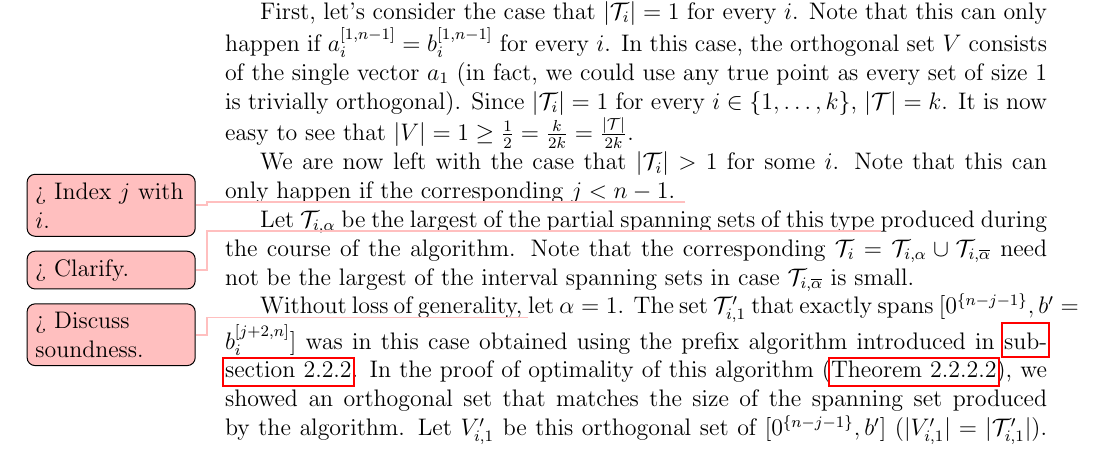
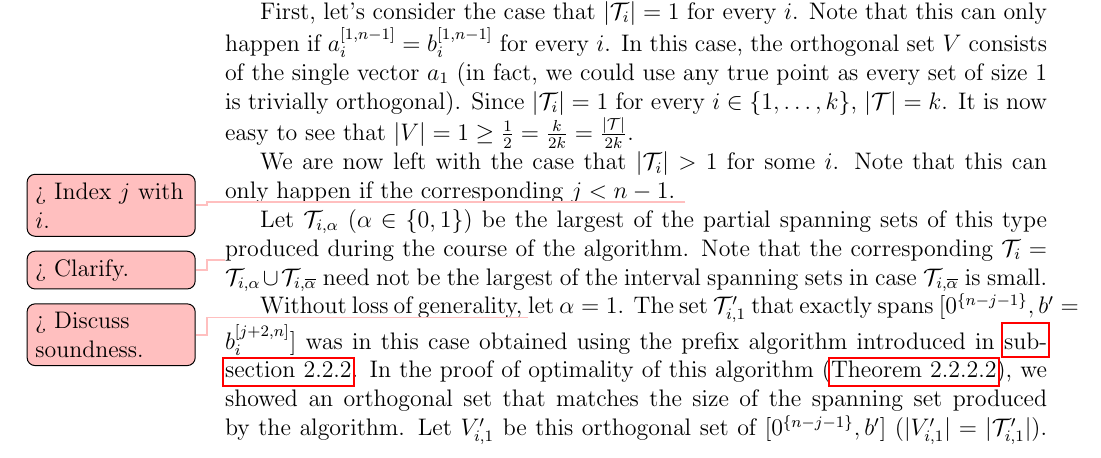
Before and after one commit to filipbartek/ibf, a LaTeX thesis (thesis.tex, which reads thesis/2kapprox.tex): part of page 28 of 45, cut so that both start at the same text. Compiled offline with pdfLaTeX.

Commit message:
Explain \alpha in proof of approx. ratio of 2kapprox

```diff
--- a/thesis/2kapprox.tex
+++ b/thesis/2kapprox.tex
@@ -199,7 +199,9 @@ Note that this can only happen if
 the corresponding $j < n-1$.
 \todomaybe{Index $j$ with $i$.}
 
-Let $\mathcal{T}_{i, \alpha}$ be the largest
+Let $\mathcal{T}_{i, \alpha}$
+($\alpha \in \booldom$)
+be the largest
 of the partial spanning sets of this type
 \todomaybe{Clarify.}
 produced during the course of the algorithm.
```
